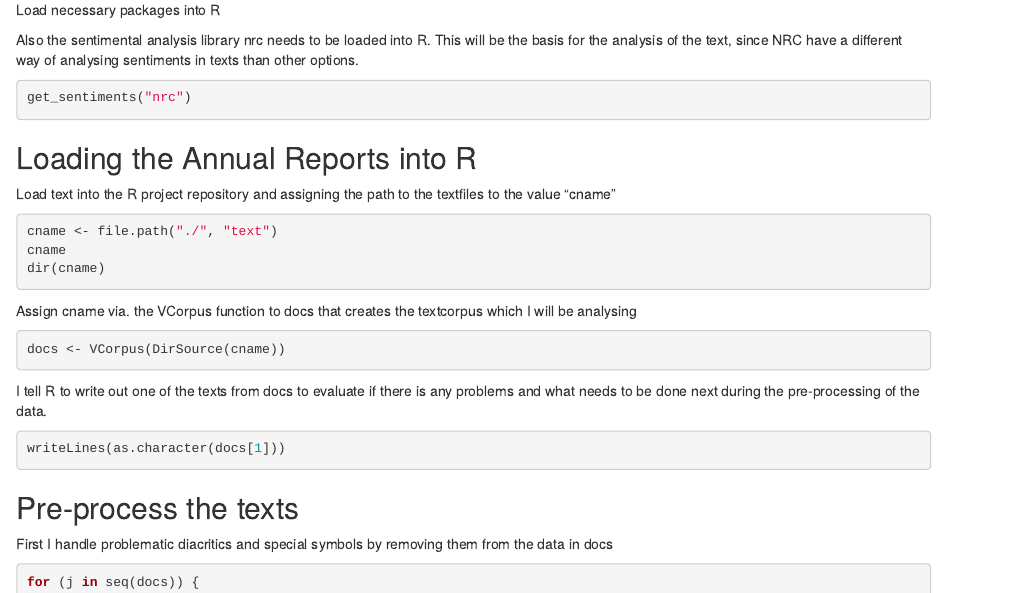
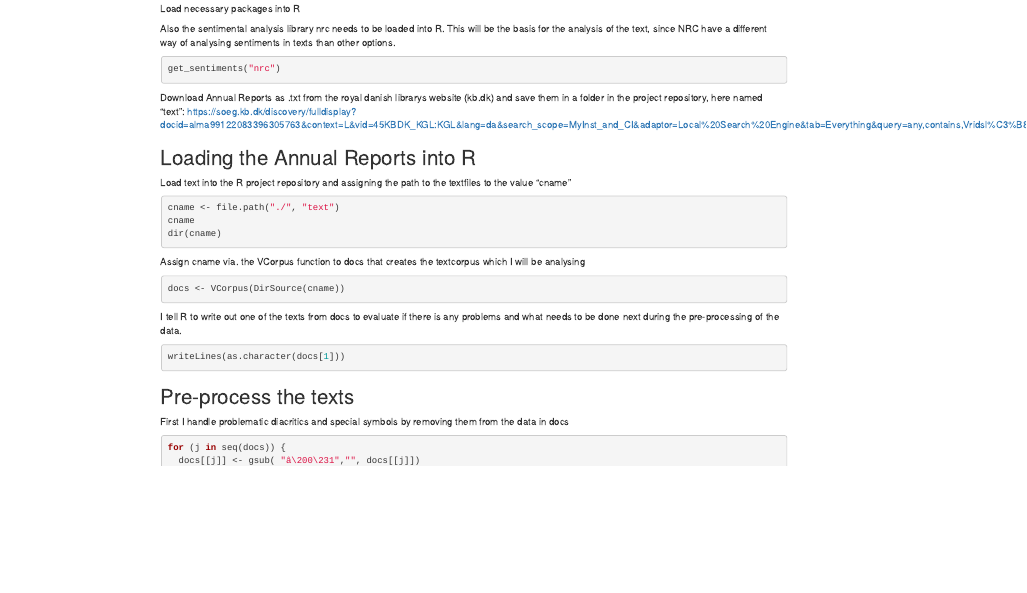
Before and after one commit to Digital-Methods-HASS/AU635307_Mulvad_Toke, an R Markdown document (DMproject2.Rmd): the page in a window 1100 px wide, from 300 px down before the commit and from 200 px down after it, so that both start at the same text. Rendered offline with R 4.5, knitr and Pandoc, with nearby package versions; the code chunks are not run, so their results and figures are left out.

Commit message:
Update DMproject2.Rmd

````diff
--- a/DMproject2.Rmd
+++ b/DMproject2.Rmd
@@ -32,6 +32,8 @@ Also the sentimental analysis library nrc needs to be loaded into R. This will b
 get_sentiments("nrc")
 ```
 
+Download Annual Reports as .txt from the royal danish librarys website (kb.dk) and save them in a folder in the project repository, here named "text":
+https://soeg.kb.dk/discovery/fulldisplay?docid=alma99122083396305763&context=L&vid=45KBDK_KGL:KGL&lang=da&search_scope=MyInst_and_CI&adaptor=Local%20Search%20Engine&tab=Everything&query=any,contains,Vridsl%C3%B8selille%20%C3%85rsberetning&offset=0
 
 ## Loading the Annual Reports into R
 
````
